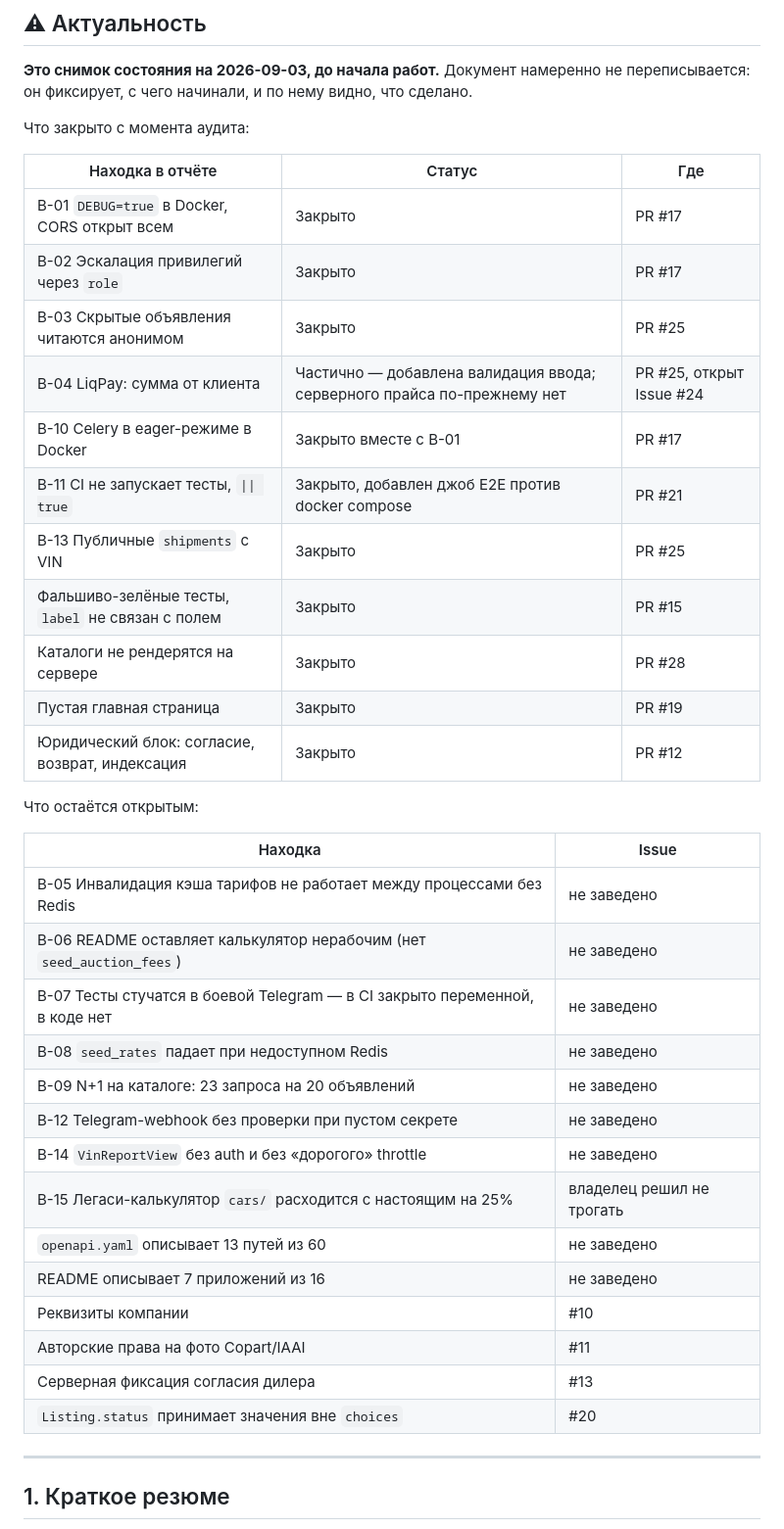
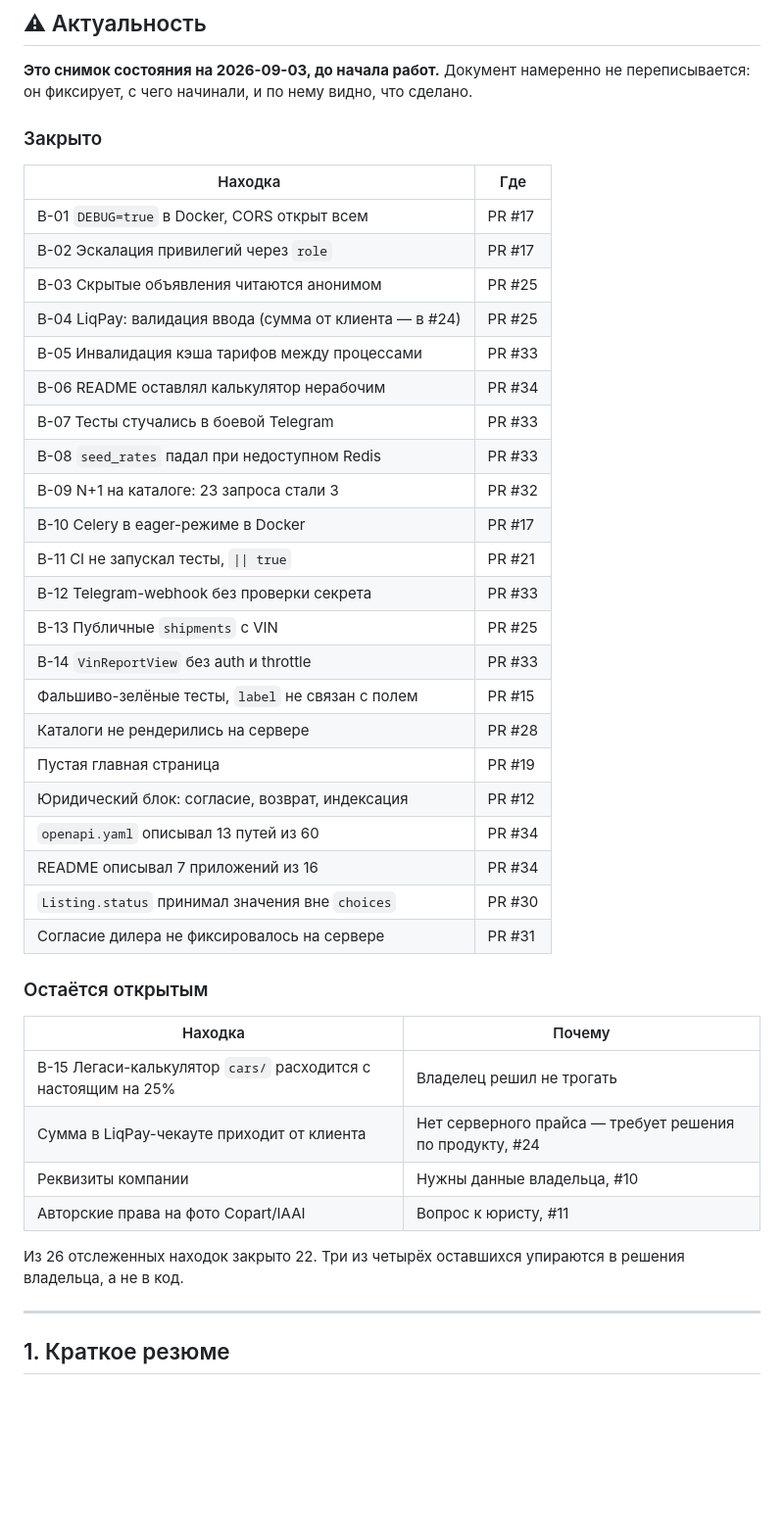
Before and after one commit to Senpai520120/AUTOforYOU, a Markdown page: AUDIT.md, the part around the change. Shown at 98% size. Drawn GitHub-style; blank space fills up the shorter version.

Commit message:
docs: актуализировать статус находок аудита (#35)
Из 26 отслеженных находок закрыто 22. Блок актуальности разбит на две
таблицы: закрытое с указанием PR и оставшееся с причиной.

Три из четырёх оставшихся упираются в решения владельца, а не в код:
реквизиты компании, права на фото Copart/IAAI и серверный прайс для
LiqPay. Четвёртое - legacy cars/, владелец решил не трогать.

Co-authored-by: Claude Opus 5 <noreply@anthropic.com>

```diff
--- a/AUDIT.md
+++ b/AUDIT.md
@@ -11,40 +11,43 @@
 
 **Это снимок состояния на 2026-09-03, до начала работ.** Документ намеренно не переписывается: он фиксирует, с чего начинали, и по нему видно, что сделано.
 
-Что закрыто с момента аудита:
+### Закрыто
 
-| Находка в отчёте | Статус | Где |
-|---|---|---|
-| B-01 `DEBUG=true` в Docker, CORS открыт всем | Закрыто | PR #17 |
-| B-02 Эскалация привилегий через `role` | Закрыто | PR #17 |
-| B-03 Скрытые объявления читаются анонимом | Закрыто | PR #25 |
-| B-04 LiqPay: сумма от клиента | Частично — добавлена валидация ввода; серверного прайса по-прежнему нет | PR #25, открыт Issue #24 |
-| B-10 Celery в eager-режиме в Docker | Закрыто вместе с B-01 | PR #17 |
-| B-11 CI не запускает тесты, `\|\| true` | Закрыто, добавлен джоб E2E против docker compose | PR #21 |
-| B-13 Публичные `shipments` с VIN | Закрыто | PR #25 |
-| Фальшиво-зелёные тесты, `label` не связан с полем | Закрыто | PR #15 |
-| Каталоги не рендерятся на сервере | Закрыто | PR #28 |
-| Пустая главная страница | Закрыто | PR #19 |
-| Юридический блок: согласие, возврат, индексация | Закрыто | PR #12 |
+| Находка | Где |
+|---|---|
+| B-01 `DEBUG=true` в Docker, CORS открыт всем | PR #17 |
+| B-02 Эскалация привилегий через `role` | PR #17 |
+| B-03 Скрытые объявления читаются анонимом | PR #25 |
+| B-04 LiqPay: валидация ввода (сумма от клиента — в #24) | PR #25 |
+| B-05 Инвалидация кэша тарифов между процессами | PR #33 |
+| B-06 README оставлял калькулятор нерабочим | PR #34 |
+| B-07 Тесты стучались в боевой Telegram | PR #33 |
+| B-08 `seed_rates` падал при недоступном Redis | PR #33 |
+| B-09 N+1 на каталоге: 23 запроса стали 3 | PR #32 |
+| B-10 Celery в eager-режиме в Docker | PR #17 |
+| B-11 CI не запускал тесты, `\|\| true` | PR #21 |
+| B-12 Telegram-webhook без проверки секрета | PR #33 |
+| B-13 Публичные `shipments` с VIN | PR #25 |
+| B-14 `VinReportView` без auth и throttle | PR #33 |
+| Фальшиво-зелёные тесты, `label` не связан с полем | PR #15 |
+| Каталоги не рендерились на сервере | PR #28 |
+| Пустая главная страница | PR #19 |
+| Юридический блок: согласие, возврат, индексация | PR #12 |
+| `openapi.yaml` описывал 13 путей из 60 | PR #34 |
+| README описывал 7 приложений из 16 | PR #34 |
+| `Listing.status` принимал значения вне `choices` | PR #30 |
+| Согласие дилера не фиксировалось на сервере | PR #31 |
 
-Что остаётся открытым:
+### Остаётся открытым
 
-| Находка | Issue |
+| Находка | Почему |
 |---|---|
-| B-05 Инвалидация кэша тарифов не работает между процессами без Redis | не заведено |
-| B-06 README оставляет калькулятор нерабочим (нет `seed_auction_fees`) | не заведено |
-| B-07 Тесты стучатся в боевой Telegram — в CI закрыто переменной, в коде нет | не заведено |
-| B-08 `seed_rates` падает при недоступном Redis | не заведено |
-| B-09 N+1 на каталоге: 23 запроса на 20 объявлений | не заведено |
-| B-12 Telegram-webhook без проверки при пустом секрете | не заведено |
-| B-14 `VinReportView` без auth и без «дорогого» throttle | не заведено |
-| B-15 Легаси-калькулятор `cars/` расходится с настоящим на 25% | владелец решил не трогать |
-| `openapi.yaml` описывает 13 путей из 60 | не заведено |
-| README описывает 7 приложений из 16 | не заведено |
-| Реквизиты компании | #10 |
-| Авторские права на фото Copart/IAAI | #11 |
-| Серверная фиксация согласия дилера | #13 |
-| `Listing.status` принимает значения вне `choices` | #20 |
+| B-15 Легаси-калькулятор `cars/` расходится с настоящим на 25% | Владелец решил не трогать |
+| Сумма в LiqPay-чекауте приходит от клиента | Нет серверного прайса — требует решения по продукту, #24 |
+| Реквизиты компании | Нужны данные владельца, #10 |
+| Авторские права на фото Copart/IAAI | Вопрос к юристу, #11 |
+
+Из 26 отслеженных находок закрыто 22. Три из четырёх оставшихся упираются в решения владельца, а не в код.
 
 ---
 
```
